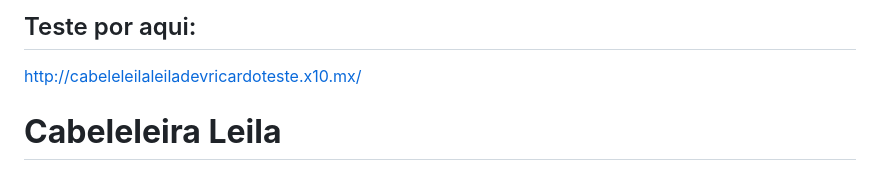
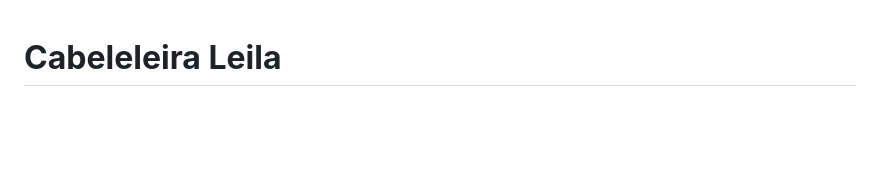
Before and after one commit to Ricardo-GabrielX/CabeleleiraLeila, a Markdown page: README.md, the part around the change. GitHub-like rendering; blank space fills up the shorter version.

Commit message:
Removendo link de deploy, visto que ele foi cancelado

```diff
--- a/README.md
+++ b/README.md
@@ -1,7 +1,3 @@
-## Teste por aqui:
-
-http://cabeleleilaleiladevricardoteste.x10.mx/
-
 # **Cabeleleira Leila**
 
 ## **Como Funciona?**
```
